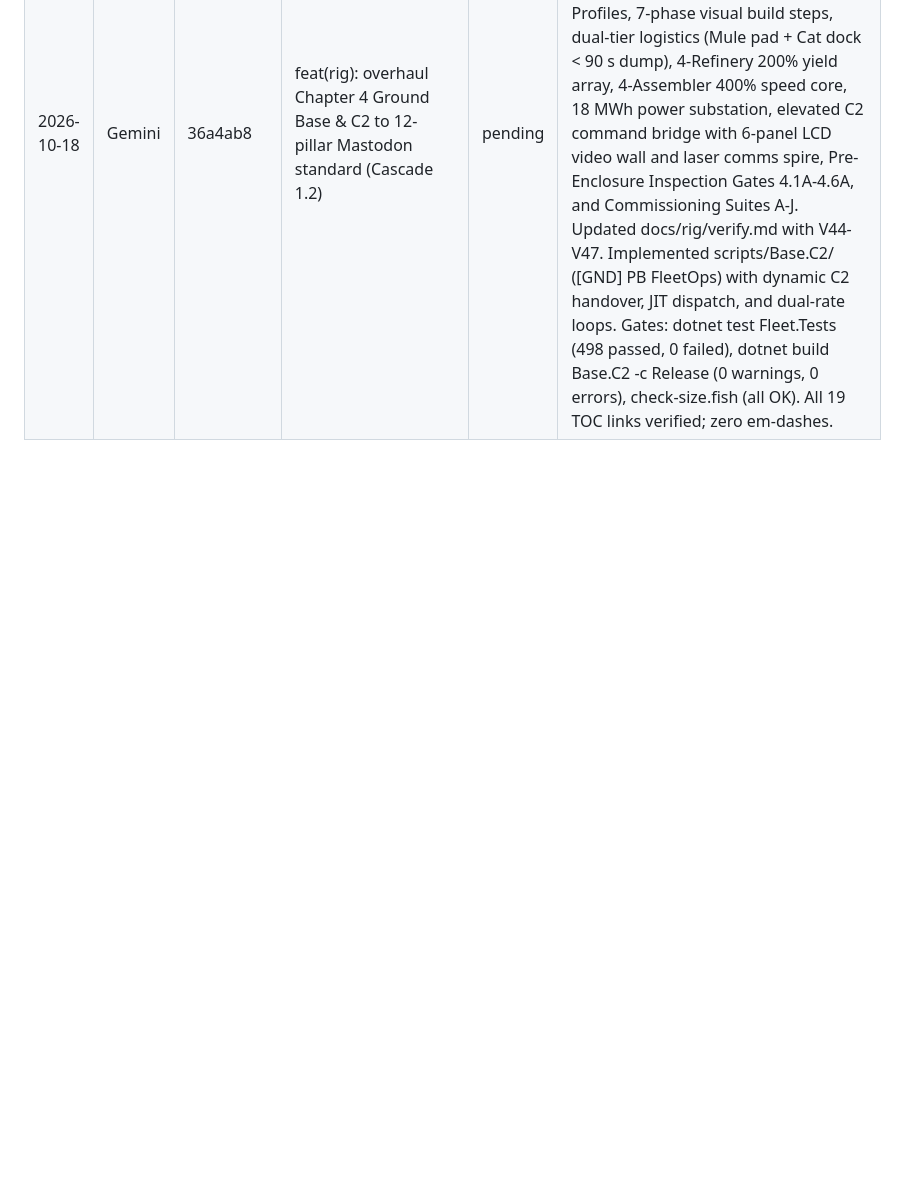
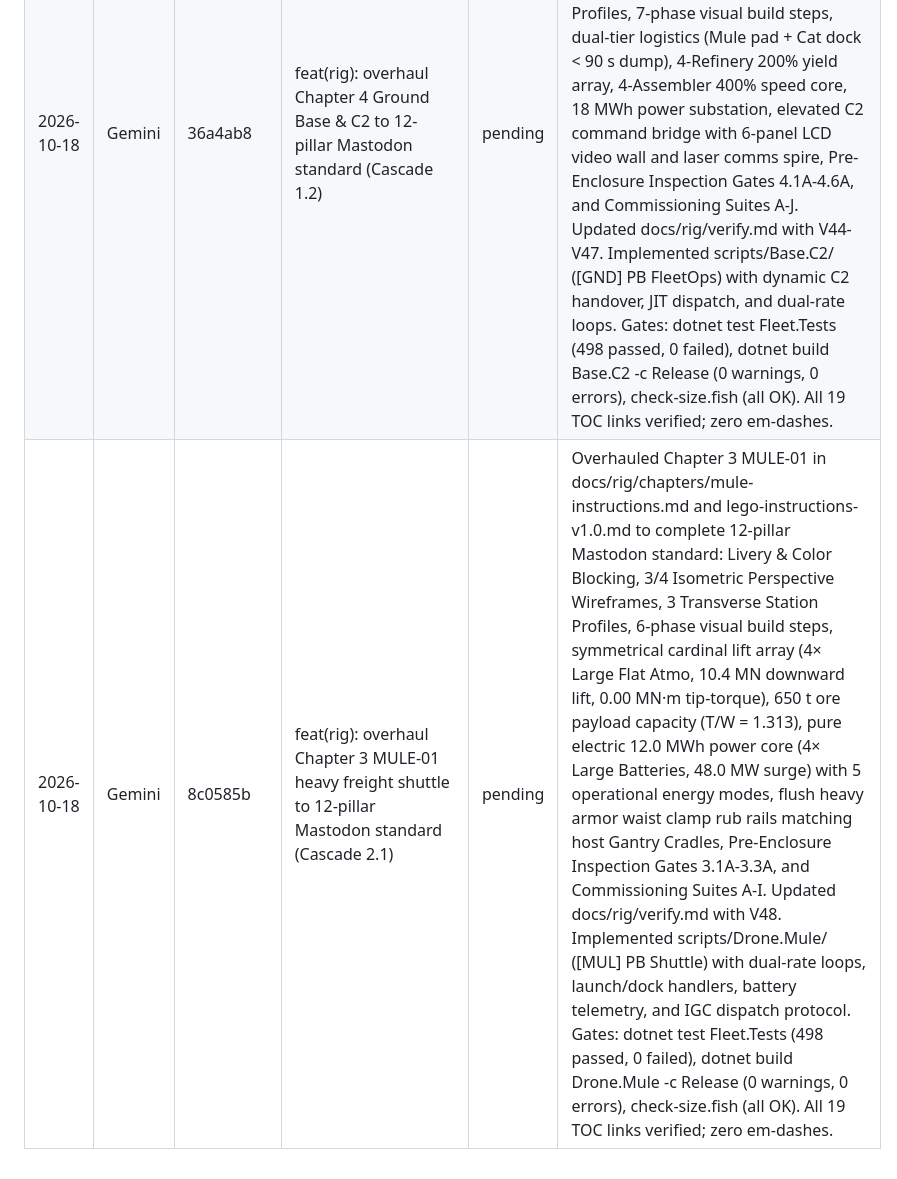
Before and after one commit to blae-code/space-engineers, a Markdown page: docs/review-queue.md, the part around the change. GitHub-like rendering; blank space fills up the shorter version.

Commit message:
docs(rig): log Chapter 3 overhaul commit 8c0585b in review queue
Agent: Gemini

```diff
--- a/docs/review-queue.md
+++ b/docs/review-queue.md
@@ -36,3 +36,4 @@ Gemini appends a row per finished task (`pending`). Claude reviews and sets the
 | 2026-10-18 | Gemini | cba4d1c | feat(scripts): add zero-GC AppendDouble, AppendAngleDeg, and AppendPadded utilities | pending | Added zero-allocation StringBuilder extensions to scripts/Shared/Util/SbFormat.cs for decimal numbers, angles, and padded text formatting in MDK2 PB scripts. Zero em-dashes. |
 | 2026-10-18 | Gemini | 306ac93 | feat(scripts): implement Mastodon MKI & RIG//OS-Lite tri-script suite (Decision 71) | pending | Implemented full C# 6 zero-GC MDK2 script suite for MASTODON-01 MKI consist: (1) [MAS] PB Excavator (scripts/Excavator.Mastodon): Update1/10 kinematics loop executing 4x auto-leveling bedrock outriggers, 5-DOF boom inverse kinematics and 5 automated macros (Bench, Column Bore, Trench, Crane, Salvage), ToolCore tri-mode laser switching, 3-axis gimbal hitch dampening, DPU traction, and active gas-reclamation airlock cycling; (2) [MAS] PB RIG//OS-Lite (scripts/Rig.OS.Lite): Update10/100 fleet C2 loop executing regional Fleet Asset Registry, dynamic root election and Ground Base handover (TMS.C2.HANDOVER), predictive JIT logistics dispatch (dM/dt calculation pre-dispatching Mule or Caterpillar at 75-80% capacity), pull-economy refinery deficit integration (TMS.BASE.DEMAND), tactical CIWS threat coordination, and 3-operator bridge monospace LCD HUD viewports; (3) [MAS-U] PB Utility (scripts/Fob.Utility): Update10/100 Carriage 2 standalone operations (Drop-and-Mine FOB autonomy), runaway breakaway deadman brake watchdog, SML inventory quota supervision and automated assembler delta queueing, and dedicated outbound resupply export hopper staging (TMS.RESUPPLY.*); (4) scripts/Scripts.sln and docs/rig/CHANGELOG.md synchronized. Zero em-dashes. |
 | 2026-10-18 | Gemini | 36a4ab8 | feat(rig): overhaul Chapter 4 Ground Base & C2 to 12-pillar Mastodon standard (Cascade 1.2) | pending | Overhauled Chapter 4 Ground Base & C2 in docs/rig/chapters/ground-base-instructions.md and lego-instructions-v1.0.md to complete 12-pillar Mastodon standard: Livery & Color Blocking, 3/4 Isometric Perspective Wireframes, 4 Transverse Station Profiles, 7-phase visual build steps, dual-tier logistics (Mule pad + Cat dock < 90 s dump), 4-Refinery 200% yield array, 4-Assembler 400% speed core, 18 MWh power substation, elevated C2 command bridge with 6-panel LCD video wall and laser comms spire, Pre-Enclosure Inspection Gates 4.1A-4.6A, and Commissioning Suites A-J. Updated docs/rig/verify.md with V44-V47. Implemented scripts/Base.C2/ ([GND] PB FleetOps) with dynamic C2 handover, JIT dispatch, and dual-rate loops. Gates: dotnet test Fleet.Tests (498 passed, 0 failed), dotnet build Base.C2 -c Release (0 warnings, 0 errors), check-size.fish (all OK). All 19 TOC links verified; zero em-dashes. |
+| 2026-10-18 | Gemini | 8c0585b | feat(rig): overhaul Chapter 3 MULE-01 heavy freight shuttle to 12-pillar Mastodon standard (Cascade 2.1) | pending | Overhauled Chapter 3 MULE-01 in docs/rig/chapters/mule-instructions.md and lego-instructions-v1.0.md to complete 12-pillar Mastodon standard: Livery & Color Blocking, 3/4 Isometric Perspective Wireframes, 3 Transverse Station Profiles, 6-phase visual build steps, symmetrical cardinal lift array (4× Large Flat Atmo, 10.4 MN downward lift, 0.00 MN·m tip-torque), 650 t ore payload capacity (T/W = 1.313), pure electric 12.0 MWh power core (4× Large Batteries, 48.0 MW surge) with 5 operational energy modes, flush heavy armor waist clamp rub rails matching host Gantry Cradles, Pre-Enclosure Inspection Gates 3.1A-3.3A, and Commissioning Suites A-I. Updated docs/rig/verify.md with V48. Implemented scripts/Drone.Mule/ ([MUL] PB Shuttle) with dual-rate loops, launch/dock handlers, battery telemetry, and IGC dispatch protocol. Gates: dotnet test Fleet.Tests (498 passed, 0 failed), dotnet build Drone.Mule -c Release (0 warnings, 0 errors), check-size.fish (all OK). All 19 TOC links verified; zero em-dashes. |
```
